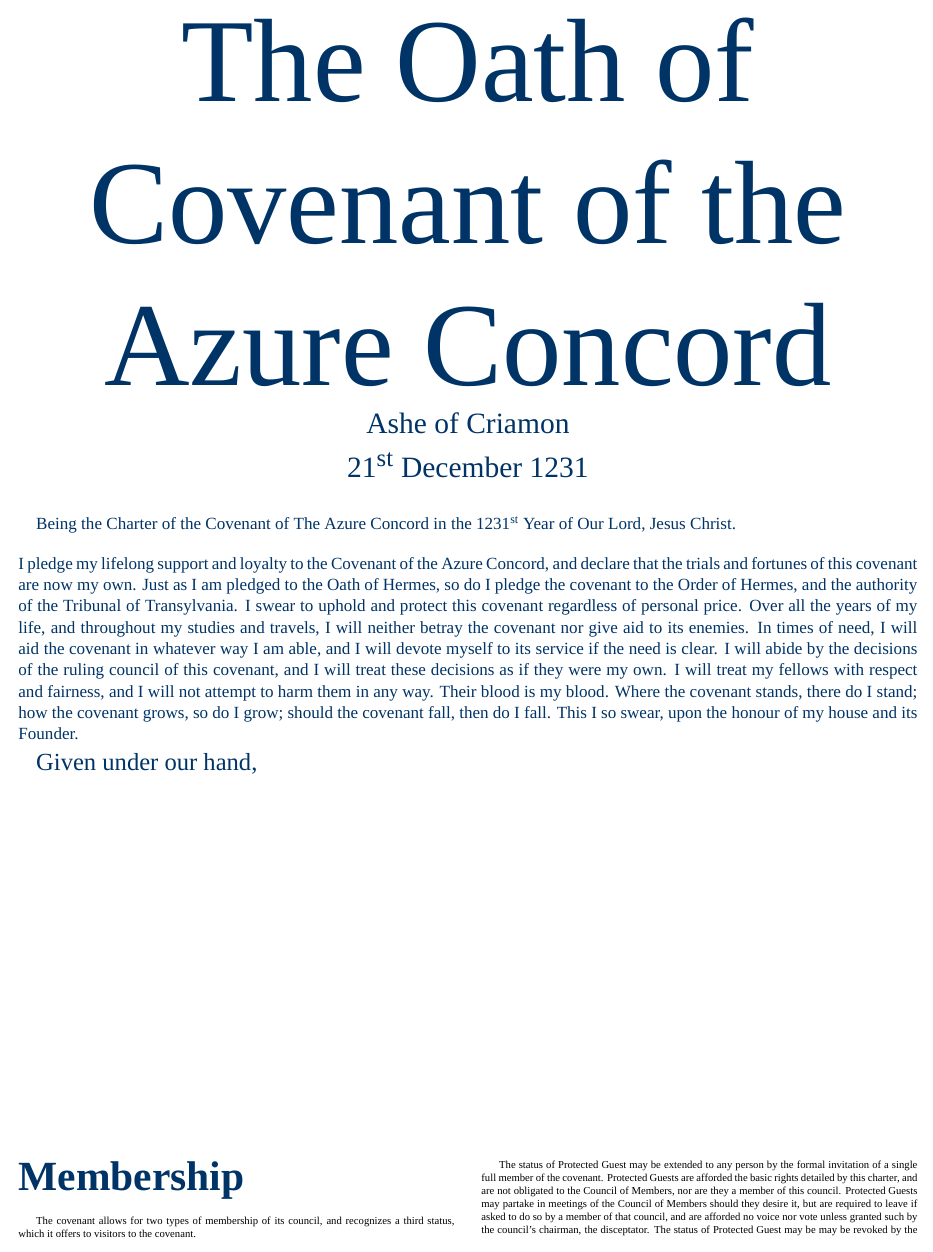
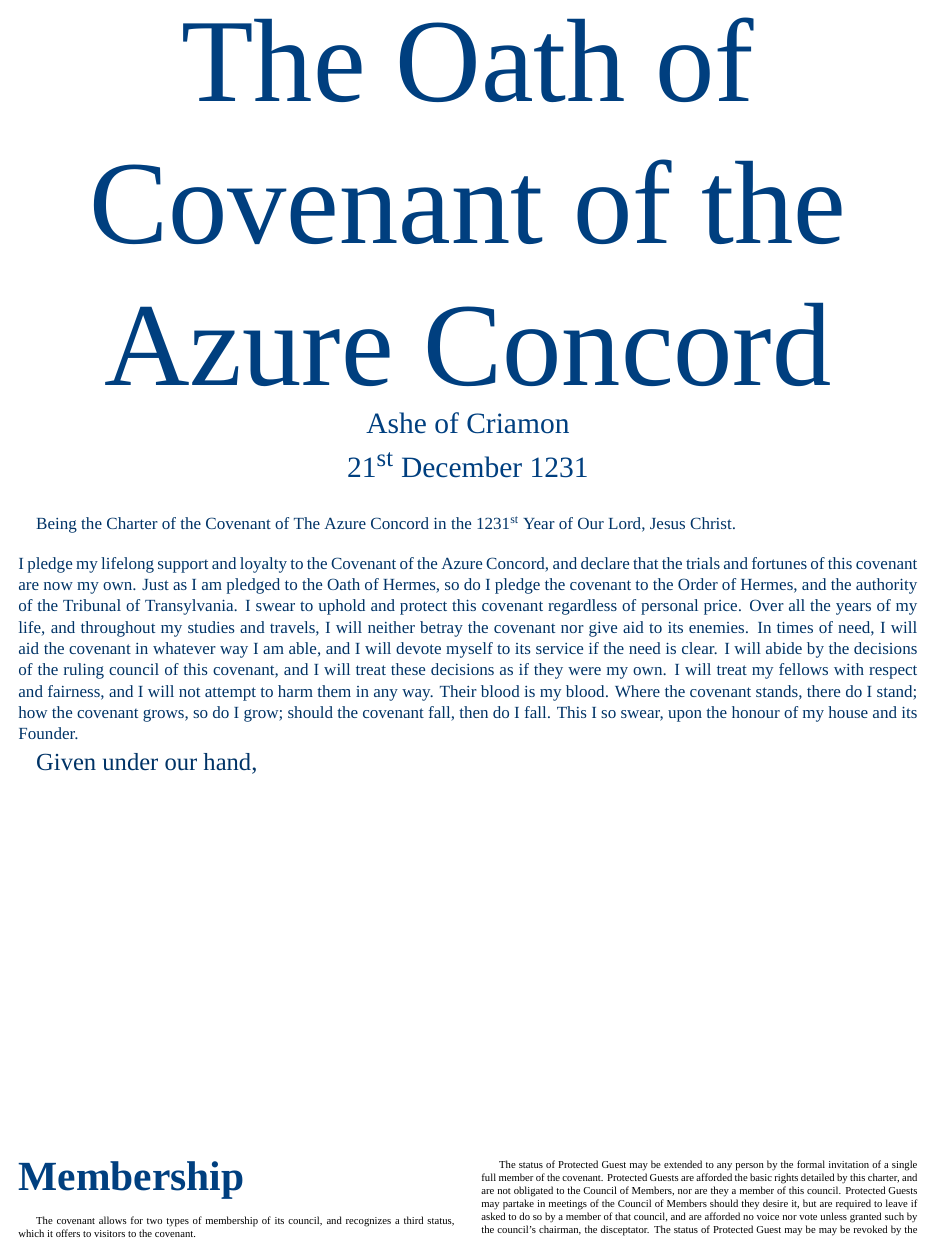
Before and after one commit to Diserasta/Ars-Magica, a LaTeX document (Charter of Covenant/Charter of Covenant.tex): page 1 of 4. Compiled offline with XeLaTeX; a missing font is replaced by an installed copy or a similar font.

```diff
--- a/Charter of Covenant/Charter of Covenant.tex
+++ b/Charter of Covenant/Charter of Covenant.tex
@@ -13,7 +13,7 @@
 \usepackage{anyfontsize}
 
 \titlespacing\section{0pt}{12pt plus 4pt minus 2pt}{0pt plus 8pt minus 6pt}
-\setmainfont[Color=003366]{AnglicanText}
+\setmainfont[Color=003f7f]{AnglicanText}
 
 \begin{document}
 
```
Also changed, not shown: Charter of Covenant/Charter of Covenant.pdf, Charter of Covenant/Charter of Covenant.tex (2 more changed lines), 2 other files.
